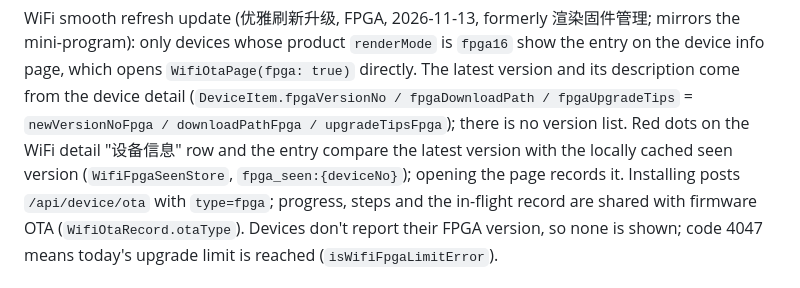
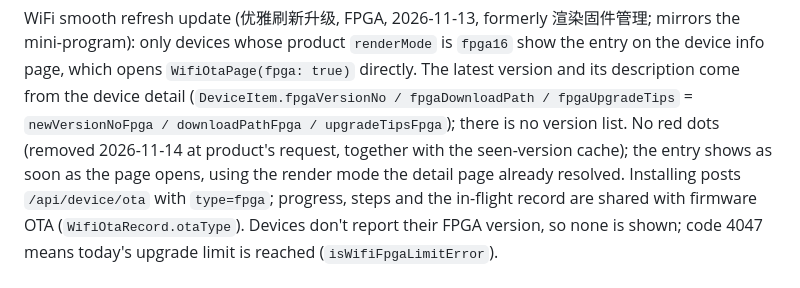
Before and after one commit to duuu233/flutter, a Markdown page: AI_CONTEXT.md, the part around the change. Drawn GitHub-style.

Commit message:
AI_CONTEXT：优雅刷新不做红点

```diff
--- a/AI_CONTEXT.md
+++ b/AI_CONTEXT.md
@@ -439,9 +439,8 @@ WiFi smooth refresh update (优雅刷新升级, FPGA, 2026-11-13, formerly 渲
 only devices whose product `renderMode` is `fpga16` show the entry on the device info page, which opens
 `WifiOtaPage(fpga: true)` directly. The latest version and its description come from the device detail
 (`DeviceItem.fpgaVersionNo / fpgaDownloadPath / fpgaUpgradeTips` = `newVersionNoFpga / downloadPathFpga /
-upgradeTipsFpga`); there is no version list. Red dots on the WiFi detail "设备信息" row and the entry compare
-the latest version with the locally cached seen version (`WifiFpgaSeenStore`, `fpga_seen:{deviceNo}`);
-opening the page records it. Installing posts `/api/device/ota` with `type=fpga`; progress, steps and the
+upgradeTipsFpga`); there is no version list. No red dots (removed 2026-11-14 at product's request, together with the seen-version
+cache); the entry shows as soon as the page opens, using the render mode the detail page already resolved. Installing posts `/api/device/ota` with `type=fpga`; progress, steps and the
 in-flight record are shared with firmware OTA (`WifiOtaRecord.otaType`). Devices don't report their FPGA
 version, so none is shown; code 4047 means today's upgrade limit is reached (`isWifiFpgaLimitError`).
 
```
